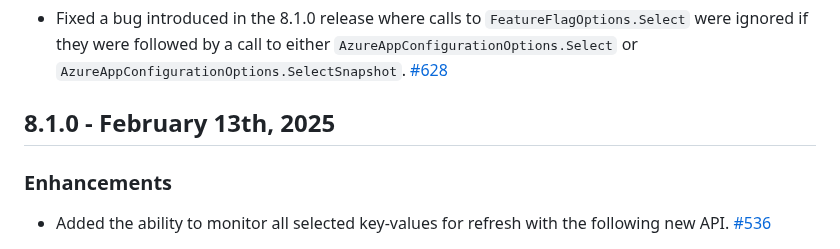
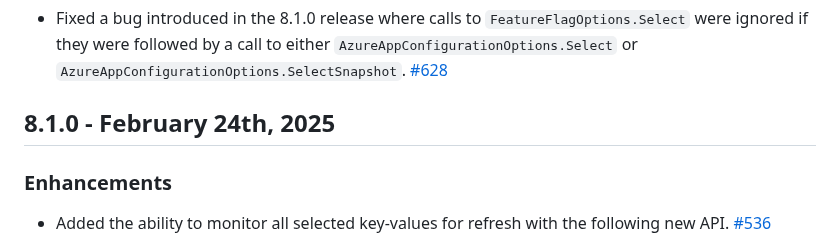
Before and after one commit to Azure/AppConfiguration, a Markdown page: releaseNotes/MicrosoftExtensionsConfigurationAzureAppConfiguration.md, the part around the change. Rendered like a GitHub page.

```diff
--- a/releaseNotes/MicrosoftExtensionsConfigurationAzureAppConfiguration.md
+++ b/releaseNotes/MicrosoftExtensionsConfigurationAzureAppConfiguration.md
@@ -5,7 +5,7 @@
 ### Bug Fixes
 * Fixed a bug introduced in the 8.1.0 release where calls to `FeatureFlagOptions.Select` were ignored if they were followed by a call to either `AzureAppConfigurationOptions.Select` or `AzureAppConfigurationOptions.SelectSnapshot`. [#628](https://github.com/Azure/AppConfiguration-DotnetProvider/issues/628)
 
-## 8.1.0 - February 13th, 2025
+## 8.1.0 - February 24th, 2025
 ### Enhancements
 * Added the ability to monitor all selected key-values for refresh with the following new API. [#536](https://github.com/Azure/AppConfiguration-DotnetProvider/issues/536)
 
```
Also changed, not shown: releaseNotes/MicrosoftAzureAppConfigurationAspNetCore.md (+1 -1 lines), releaseNotes/MicrosoftAzureAppConfigurationFunctionsWorker.md (+1 -1 lines).
